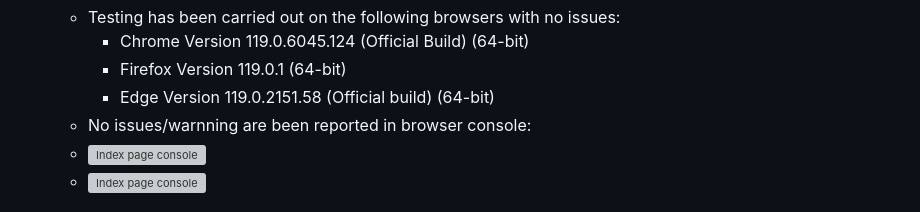
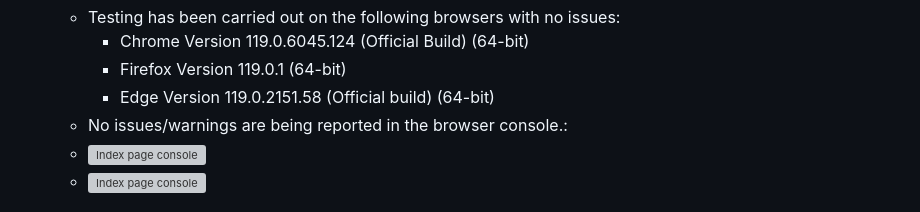
Before and after one commit to mariusmilitaru32/MemoryGame, a Markdown page: TESTING.md, the part around the change. Drawn GitHub-style; grey boxes are pictures that could not be loaded.

```diff
--- a/TESTING.md
+++ b/TESTING.md
@@ -20,7 +20,7 @@ Back to [README.md](/README.md)
     - Chrome Version 119.0.6045.124 (Official Build) (64-bit)
     - Firefox Version 119.0.1 (64-bit)
     - Edge Version 119.0.2151.58 (Official build) (64-bit)
-  - No issues/warnning are been reported in browser console:
+   - No issues/warnings are being reported in the browser console.:
    - ![Index page console](documentation/tests/IndexPageConsole.png)
    - ![Index page console](documentation/tests/ContactPageConsole.png)
 
```
Also changed, not shown: README.md (+1 -1 lines).
